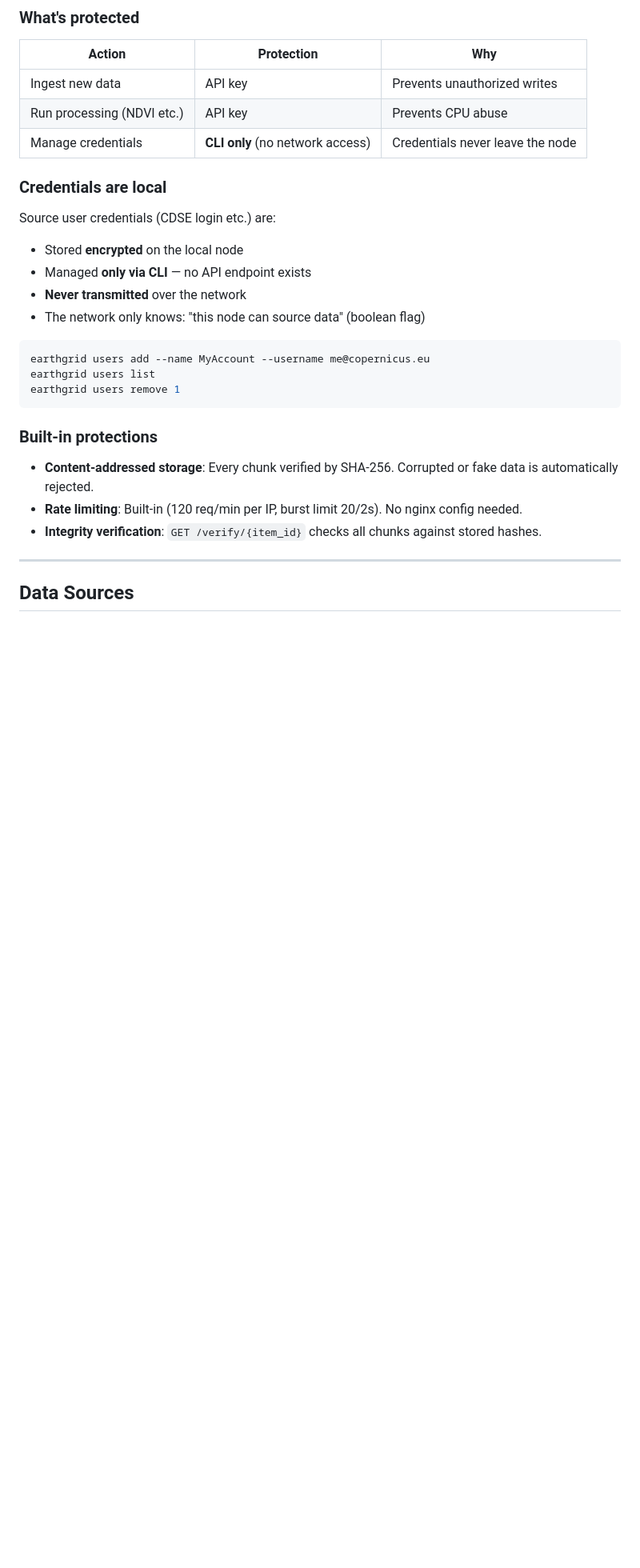
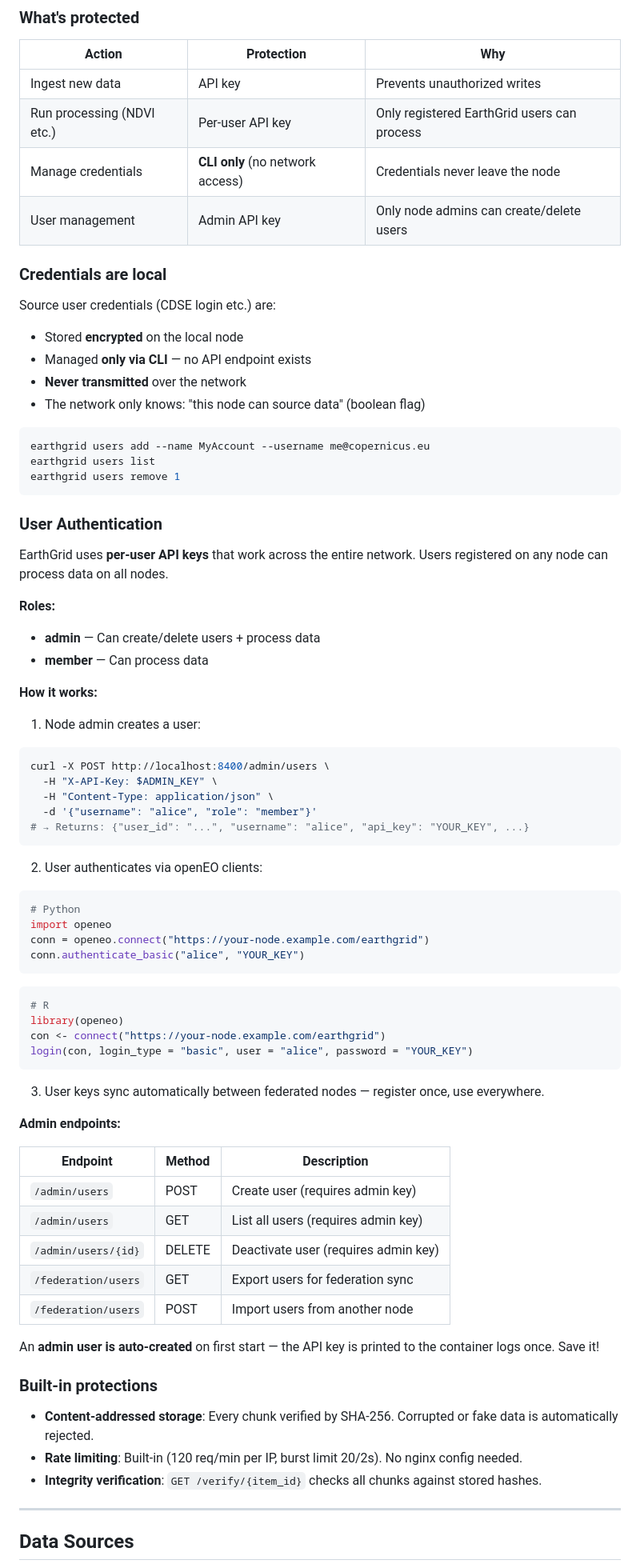
Before and after one commit to MatMatt/EarthGrid, a Markdown page: README.md, the part around one of its changes. Shown at 80% size. GitHub-like rendering; blank space fills up the shorter version.

Commit message:
docs: add user authentication to README
- Security model: per-user API keys, roles (admin/member)
- New User Authentication section with curl + openEO examples
- Admin endpoints documented (create/list/delete users)
- Federation user sync endpoints
- openEO client examples updated with auth (no longer coming soon)
- API reference: added auth + admin endpoint tables

````diff
--- a/README.md
+++ b/README.md
@@ -86,8 +86,9 @@ New nodes discover the network via a seed list hosted on GitHub Pages:
 | Action | Protection | Why |
 |---|---|---|
 | Ingest new data | API key | Prevents unauthorized writes |
-| Run processing (NDVI etc.) | API key | Prevents CPU abuse |
+| Run processing (NDVI etc.) | Per-user API key | Only registered EarthGrid users can process |
 | Manage credentials | **CLI only** (no network access) | Credentials never leave the node |
+| User management | Admin API key | Only node admins can create/delete users |
 
 ### Credentials are local
 
@@ -102,6 +103,54 @@ earthgrid users add --name MyAccount --username me@copernicus.eu
 earthgrid users list
 earthgrid users remove 1
 ```
+
+### User Authentication
+
+EarthGrid uses **per-user API keys** that work across the entire network. Users registered on any node can process data on all nodes.
+
+**Roles:**
+- **admin** — Can create/delete users + process data
+- **member** — Can process data
+
+**How it works:**
+
+1. Node admin creates a user:
+```bash
+curl -X POST http://localhost:8400/admin/users \
+  -H "X-API-Key: $ADMIN_KEY" \
+  -H "Content-Type: application/json" \
+  -d '{"username": "alice", "role": "member"}'
+# → Returns: {"user_id": "...", "username": "alice", "api_key": "YOUR_KEY", ...}
+```
+
+2. User authenticates via openEO clients:
+```python
+# Python
+import openeo
+conn = openeo.connect("https://your-node.example.com/earthgrid")
+conn.authenticate_basic("alice", "YOUR_KEY")
+```
+
+```r
+# R
+library(openeo)
+con <- connect("https://your-node.example.com/earthgrid")
+login(con, login_type = "basic", user = "alice", password = "YOUR_KEY")
+```
+
+3. User keys sync automatically between federated nodes — register once, use everywhere.
+
+**Admin endpoints:**
+
+| Endpoint | Method | Description |
+|---|---|---|
+| `/admin/users` | POST | Create user (requires admin key) |
+| `/admin/users` | GET | List all users (requires admin key) |
+| `/admin/users/{id}` | DELETE | Deactivate user (requires admin key) |
+| `/federation/users` | GET | Export users for federation sync |
+| `/federation/users` | POST | Import users from another node |
+
+An **admin user is auto-created** on first start — the API key is printed to the container logs once. Save it!
 
 ### Built-in protections
 
````
Also changed, not shown: other parts of README.md (+19 -5 lines).
